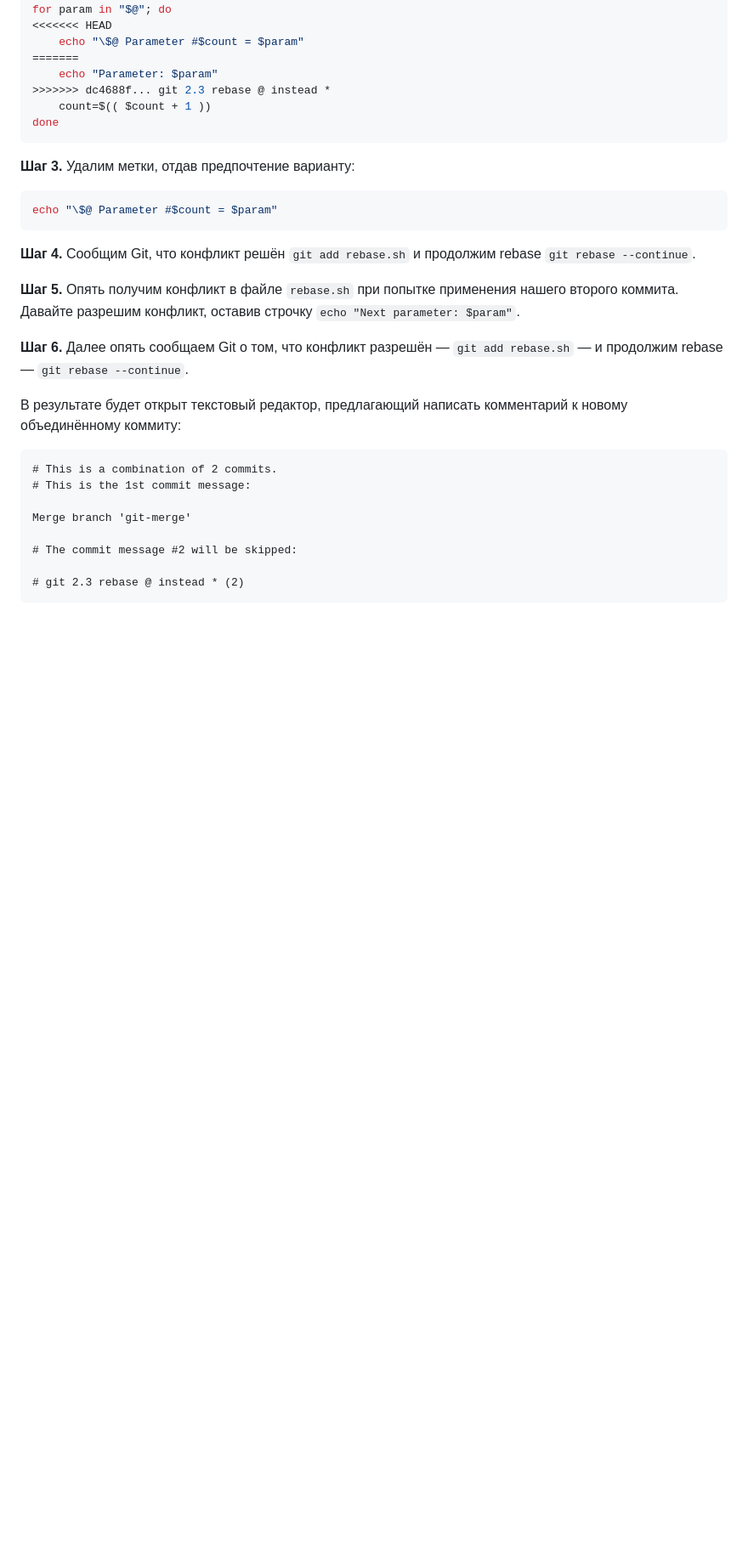
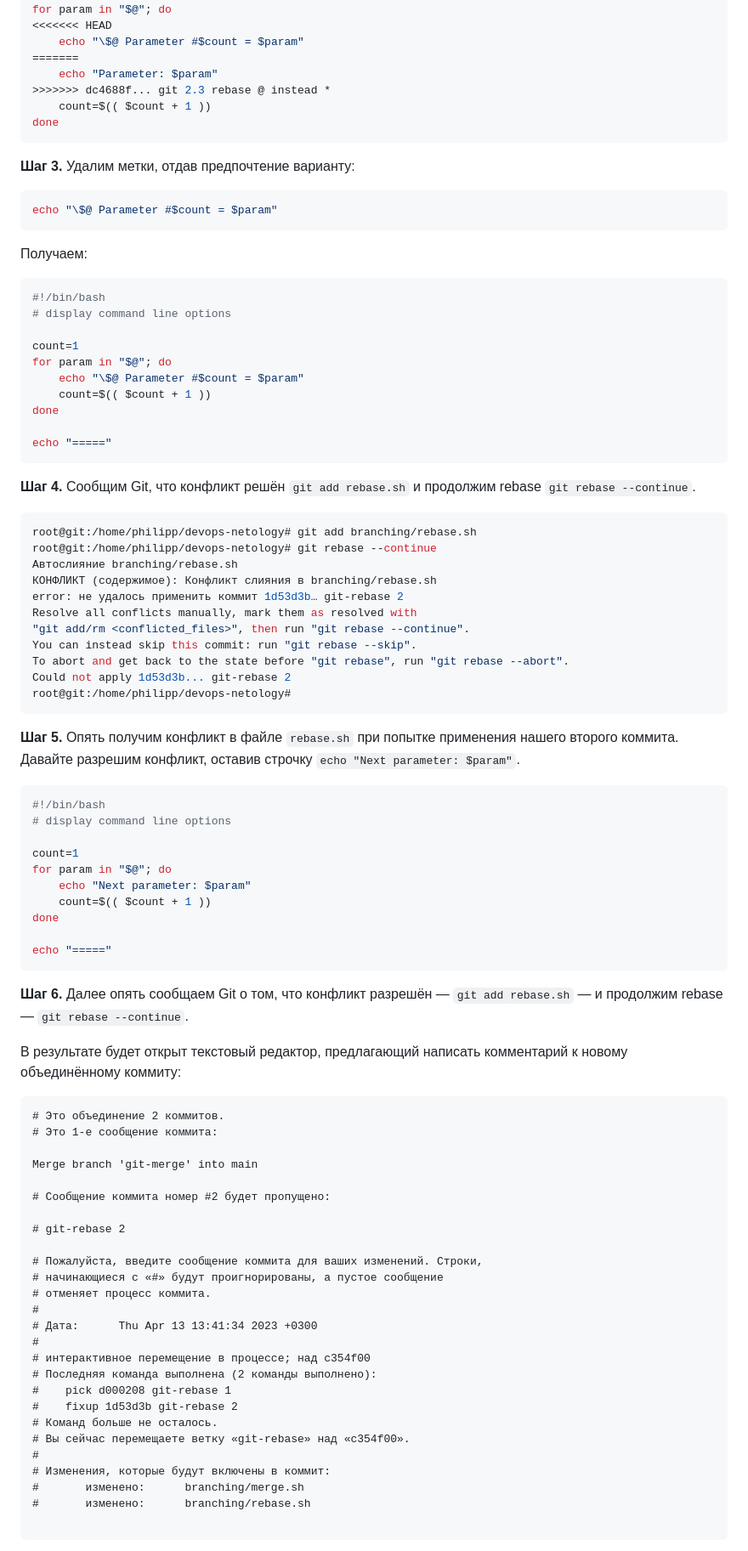
Before and after one commit to filipp761/Netology-DevOps, a Markdown page: git-03.md, the part around one of its changes. Shown at 85% size. Rendered like a GitHub page; blank space fills up the shorter version.

````diff
--- a/git-03.md
+++ b/git-03.md
@@ -232,21 +239,81 @@ done
 echo "\$@ Parameter #$count = $param"
 ```
 
+Получаем:
+
+```bash
+#!/bin/bash
+# display command line options
+
+count=1
+for param in "$@"; do
+    echo "\$@ Parameter #$count = $param"
+    count=$(( $count + 1 ))
+done
+
+echo "====="
+```
+
 **Шаг 4.** Сообщим Git, что конфликт решён `git add rebase.sh` и продолжим rebase `git rebase --continue`.
 
+```bash
+root@git:/home/philipp/devops-netology# git add branching/rebase.sh
+root@git:/home/philipp/devops-netology# git rebase --continue
+Автослияние branching/rebase.sh
+КОНФЛИКТ (содержимое): Конфликт слияния в branching/rebase.sh
+error: не удалось применить коммит 1d53d3b… git-rebase 2
+Resolve all conflicts manually, mark them as resolved with
+"git add/rm <conflicted_files>", then run "git rebase --continue".
+You can instead skip this commit: run "git rebase --skip".
+To abort and get back to the state before "git rebase", run "git rebase --abort".
+Could not apply 1d53d3b... git-rebase 2
+root@git:/home/philipp/devops-netology#
+```
+
 **Шаг 5.** Опять получим конфликт в файле `rebase.sh` при попытке применения нашего второго коммита. Давайте разрешим конфликт, оставив строчку `echo "Next parameter: $param"`.
+
+```bash
+#!/bin/bash
+# display command line options
+
+count=1
+for param in "$@"; do
+    echo "Next parameter: $param"
+    count=$(( $count + 1 ))
+done
+
+echo "====="
+```
 
 **Шаг 6.** Далее опять сообщаем Git о том, что конфликт разрешён — `git add rebase.sh` — и продолжим rebase — `git rebase --continue`.
 
 В результате будет открыт текстовый редактор, предлагающий написать комментарий к новому объединённому коммиту:
 
 ```
-# This is a combination of 2 commits.
-# This is the 1st commit message:
+# Это объединение 2 коммитов.
+# Это 1-е сообщение коммита:
 
-Merge branch 'git-merge'
+Merge branch 'git-merge' into main
 
-# The commit message #2 will be skipped:
+# Сообщение коммита номер #2 будет пропущено:
 
-# git 2.3 rebase @ instead * (2)
+# git-rebase 2
+
+# Пожалуйста, введите сообщение коммита для ваших изменений. Строки,
+# начинающиеся с «#» будут проигнорированы, а пустое сообщение
+# отменяет процесс коммита.
+#
+# Дата:      Thu Apr 13 13:41:34 2023 +0300
+#
+# интерактивное перемещение в процессе; над c354f00
+# Последняя команда выполнена (2 команды выполнено):
+#    pick d000208 git-rebase 1
+#    fixup 1d53d3b git-rebase 2
+# Команд больше не осталось.
+# Вы сейчас перемещаете ветку «git-rebase» над «c354f00».
+#
+# Изменения, которые будут включены в коммит:
+#       изменено:      branching/merge.sh
+#       изменено:      branching/rebase.sh
+
 ```
````
Also changed, not shown: other parts of git-03.md (+33 -27 lines).
